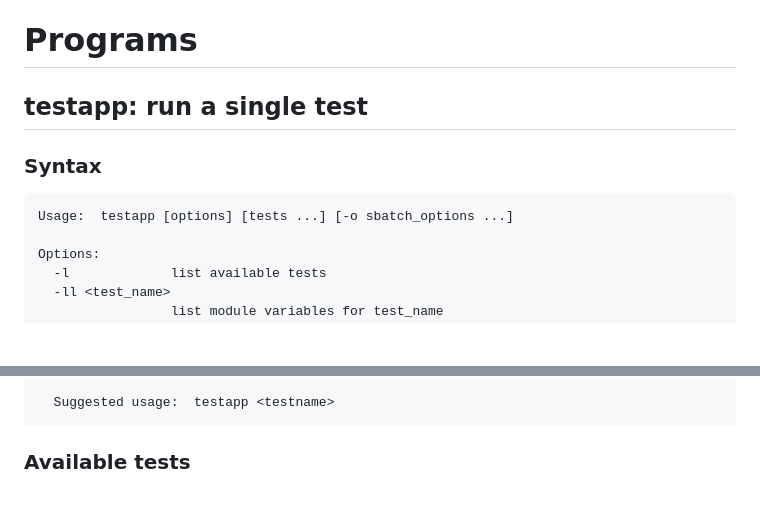
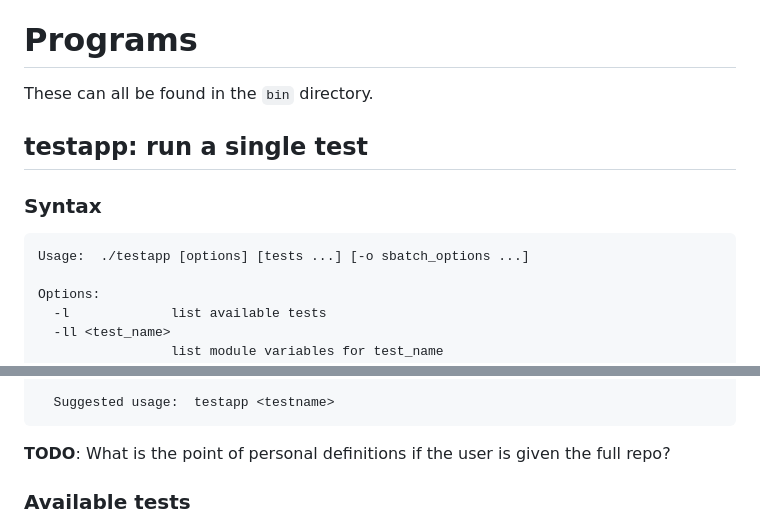
Before and after one commit to clarech712/testsuite-main, a Markdown page: README.md, 2 parts joined by grey strips. Rendered like a GitHub page; blank space fills up the shorter version.

````diff
--- a/README.md
+++ b/README.md
@@ -4,11 +4,14 @@ is easier to interpret. Ideally all the tests in testsuite should `PASS` but som
 `testsuite` results after a maintenance should be no worse than the one before.
 
 # Programs
+
+These can all be found in the `bin` directory.
+
 ## testapp: run a single test
 
 ### Syntax
 ```
-Usage:  testapp [options] [tests ...] [-o sbatch_options ...]
+Usage:  ./testapp [options] [tests ...] [-o sbatch_options ...]
 
 Options:
   -l             list available tests
@@ -36,6 +39,7 @@ Options:
 
   Suggested usage:  testapp <testname>
 ```
+**TODO**: What is the point of personal definitions if the user is given the full repo?
 
 ### Available tests
 By default, `testapp` will search for available tests stored in `/cluster/tufts/hpc/tools/testsuite/0.0.1/testapps/`.
````
